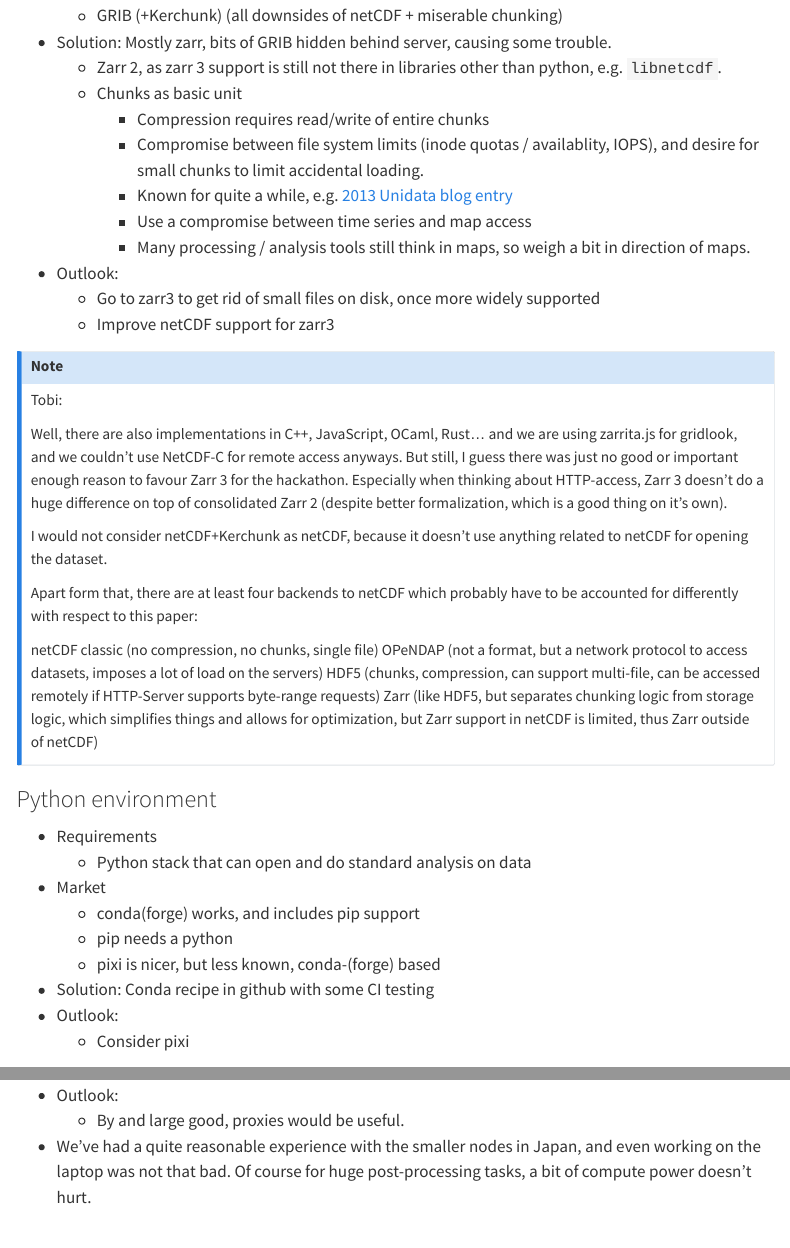
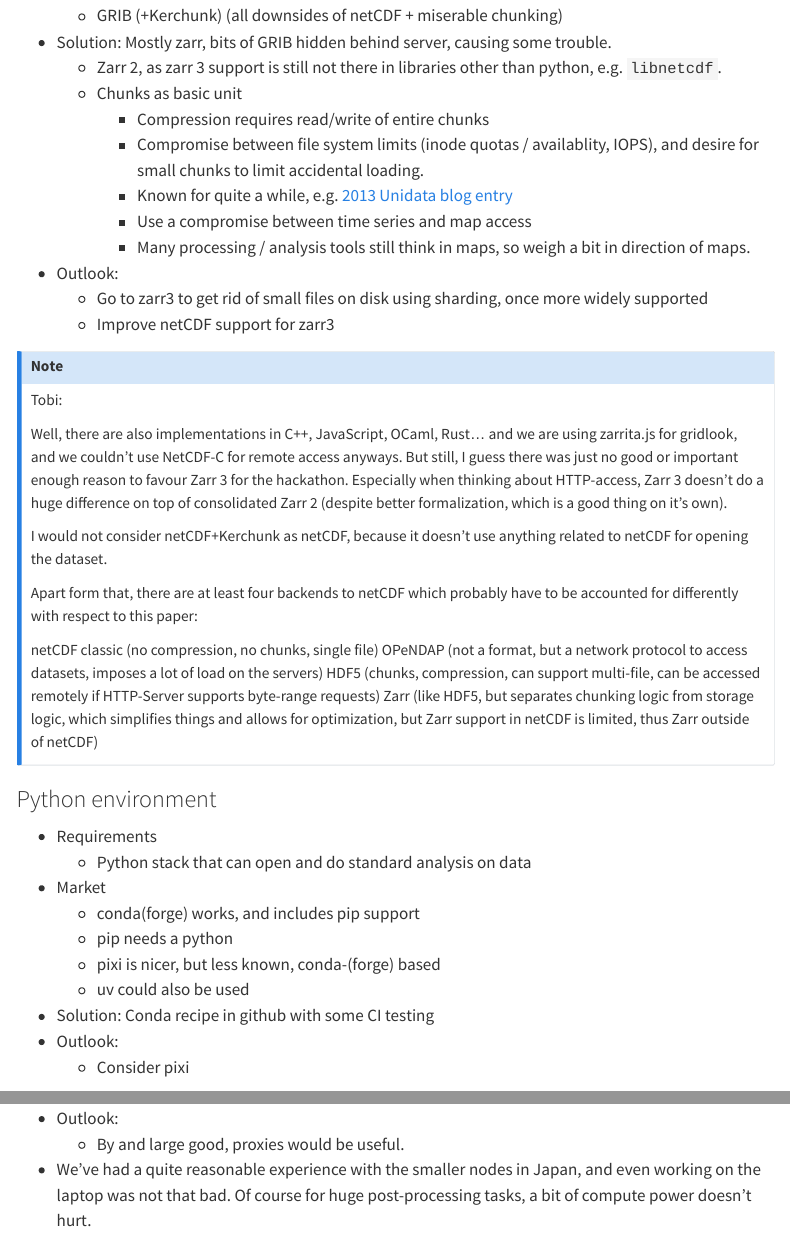
Before and after one commit to digital-earths-global-hackathon/gmd-paper, a Quarto document (index.qmd): the page in a window 1100 px wide, from 3370 px down, and a second part further down, joined at a grey line. Rendered offline with R 4.5, knitr and Pandoc in place of Quarto, with nearby package versions; menus at the side of the page are left out.

Commit message:
Apply suggestions from Mark's review
Co-authored-by: Mark Muetzelfeldt <mark.muetzelfeldt@reading.ac.uk>

```diff
--- a/index.qmd
+++ b/index.qmd
@@ -130,7 +130,7 @@ There's some unit (roughly like a result of one simulation), which we want to ad
     * Use a compromise between time series and map access
     * Many processing / analysis tools still think in maps, so weigh a bit in direction of maps.
 * Outlook:
-  * Go to zarr3 to get rid of small files on disk, once more widely supported
+  * Go to zarr3 to get rid of small files on disk using sharding, once more widely supported
   * Improve netCDF support for zarr3
 
 :::::: {.callout-note}
@@ -156,6 +156,7 @@ Zarr (like HDF5, but separates chunking logic from storage logic, which simplifi
   * conda(forge) works, and includes pip support
   * pip needs a python
   * pixi is nicer, but less known, conda-(forge) based
+  * uv could also be used
 * Solution: Conda recipe in github with some CI testing
 * Outlook:
   * Consider pixi
```
Also changed, not shown: index.qmd (3 more changed lines).
